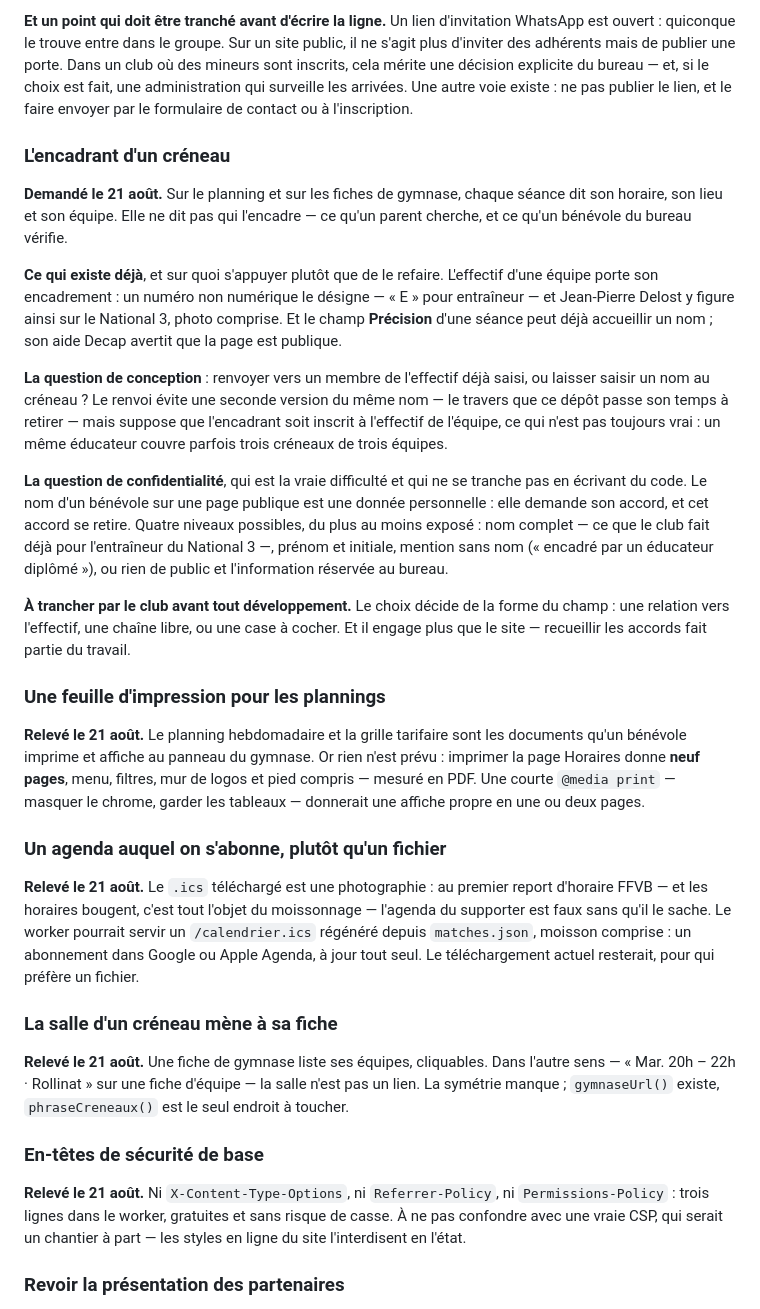
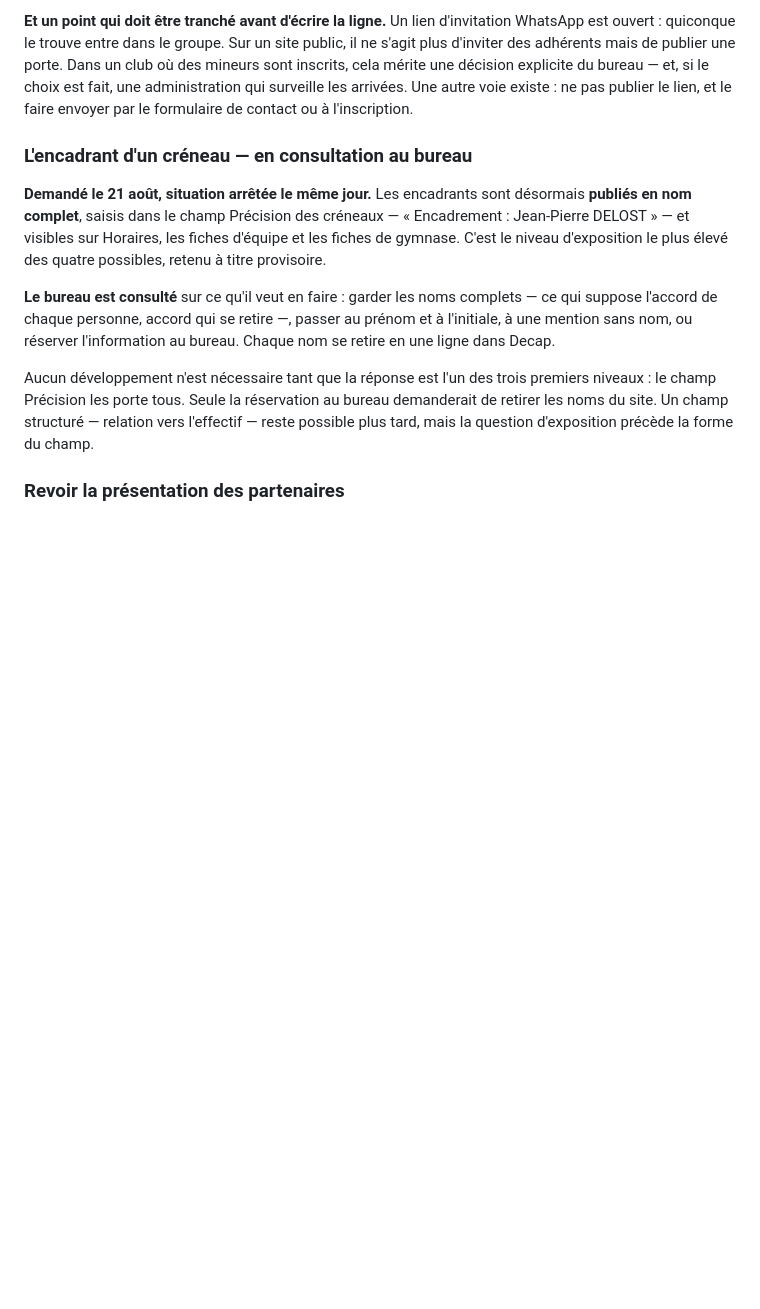
Before and after one commit to nbresson/cabc-volley, a Markdown page: docs/backlog.md, the part around the change. Rendered like a GitHub page; blank space fills up the shorter version.

Commit message:
Backlog : les encadrants sont publies, le bureau est consulte
L entree disait « a trancher avant tout developpement ». La realite a
bouge : les noms complets sont en ligne, saisis dans le champ Precision
des creneaux, a titre provisoire. Le bureau est consulte sur le niveau
d exposition a retenir ; chaque nom se retire en une ligne dans Decap.

Aucun developpement n est necessaire tant que la reponse reste un
affichage : le champ Precision porte les trois premiers niveaux.

```diff
--- a/docs/backlog.md
+++ b/docs/backlog.md
@@ -226,61 +226,22 @@ choix est fait, une administration qui surveille les arrivées. Une autre voie e
 ne pas publier le lien, et le faire envoyer par le formulaire de contact ou à
 l'inscription.
 
-### L'encadrant d'un créneau
-**Demandé le 21 août.** Sur le planning et sur les fiches de gymnase, chaque séance
-dit son horaire, son lieu et son équipe. Elle ne dit pas qui l'encadre — ce qu'un
-parent cherche, et ce qu'un bénévole du bureau vérifie.
+### L'encadrant d'un créneau — en consultation au bureau
+**Demandé le 21 août, situation arrêtée le même jour.** Les encadrants sont désormais
+**publiés en nom complet**, saisis dans le champ Précision des créneaux — « Encadrement :
+Jean-Pierre DELOST » — et visibles sur Horaires, les fiches d'équipe et les fiches de
+gymnase. C'est le niveau d'exposition le plus élevé des quatre possibles, retenu à
+titre provisoire.
 
-**Ce qui existe déjà**, et sur quoi s'appuyer plutôt que de le refaire. L'effectif
-d'une équipe porte son encadrement : un numéro non numérique le désigne — « E » pour
-entraîneur — et Jean-Pierre Delost y figure ainsi sur le National 3, photo comprise.
-Et le champ **Précision** d'une séance peut déjà accueillir un nom ; son aide Decap
-avertit que la page est publique.
+**Le bureau est consulté** sur ce qu'il veut en faire : garder les noms complets — ce
+qui suppose l'accord de chaque personne, accord qui se retire —, passer au prénom et
+à l'initiale, à une mention sans nom, ou réserver l'information au bureau. Chaque nom
+se retire en une ligne dans Decap.
 
-**La question de conception** : renvoyer vers un membre de l'effectif déjà saisi, ou
-laisser saisir un nom au créneau ? Le renvoi évite une seconde version du même nom —
-le travers que ce dépôt passe son temps à retirer — mais suppose que l'encadrant soit
-inscrit à l'effectif de l'équipe, ce qui n'est pas toujours vrai : un même éducateur
-couvre parfois trois créneaux de trois équipes.
-
-**La question de confidentialité**, qui est la vraie difficulté et qui ne se tranche
-pas en écrivant du code. Le nom d'un bénévole sur une page publique est une donnée
-personnelle : elle demande son accord, et cet accord se retire. Quatre niveaux
-possibles, du plus au moins exposé : nom complet — ce que le club fait déjà pour
-l'entraîneur du National 3 —, prénom et initiale, mention sans nom (« encadré par un
-éducateur diplômé »), ou rien de public et l'information réservée au bureau.
-
-**À trancher par le club avant tout développement.** Le choix décide de la forme du
-champ : une relation vers l'effectif, une chaîne libre, ou une case à cocher. Et il
-engage plus que le site — recueillir les accords fait partie du travail.
-
-### Une feuille d'impression pour les plannings
-**Relevé le 21 août.** Le planning hebdomadaire et la grille tarifaire sont les
-documents qu'un bénévole imprime et affiche au panneau du gymnase. Or rien n'est
-prévu : imprimer la page Horaires donne **neuf pages**, menu, filtres, mur de logos
-et pied compris — mesuré en PDF. Une courte `@media print` — masquer le chrome,
-garder les tableaux — donnerait une affiche propre en une ou deux pages.
-
-### Un agenda auquel on s'abonne, plutôt qu'un fichier
-**Relevé le 21 août.** Le `.ics` téléchargé est une photographie : au premier report
-d'horaire FFVB — et les horaires bougent, c'est tout l'objet du moissonnage —
-l'agenda du supporter est faux sans qu'il le sache. Le worker pourrait servir un
-`/calendrier.ics` régénéré depuis `matches.json`, moisson comprise : un abonnement
-dans Google ou Apple Agenda, à jour tout seul. Le téléchargement actuel resterait,
-pour qui préfère un fichier.
-
-### La salle d'un créneau mène à sa fiche
-**Relevé le 21 août.** Une fiche de gymnase liste ses équipes, cliquables. Dans
-l'autre sens — « Mar. 20h – 22h · Rollinat » sur une fiche d'équipe — la salle n'est
-pas un lien. La symétrie manque ; `gymnaseUrl()` existe, `phraseCreneaux()` est le
-seul endroit à toucher.
-
-### En-têtes de sécurité de base
-**Relevé le 21 août.** Ni `X-Content-Type-Options`, ni `Referrer-Policy`, ni
-`Permissions-Policy` : trois lignes dans le worker, gratuites et sans risque de
-casse. À ne pas confondre avec une vraie CSP, qui serait un chantier à part — les
-styles en ligne du site l'interdisent en l'état.
-
+Aucun développement n'est nécessaire tant que la réponse est l'un des trois premiers
+niveaux : le champ Précision les porte tous. Seule la réservation au bureau demanderait
+de retirer les noms du site. Un champ structuré — relation vers l'effectif — reste
+possible plus tard, mais la question d'exposition précède la forme du champ.
 ### Revoir la présentation des partenaires
 **Demandé le 19 août.** La page Partenaires et le mur de logos posé en pied de chaque
 page méritent une passe de mise en forme. Cinq points relevés à la capture, du plus
```
